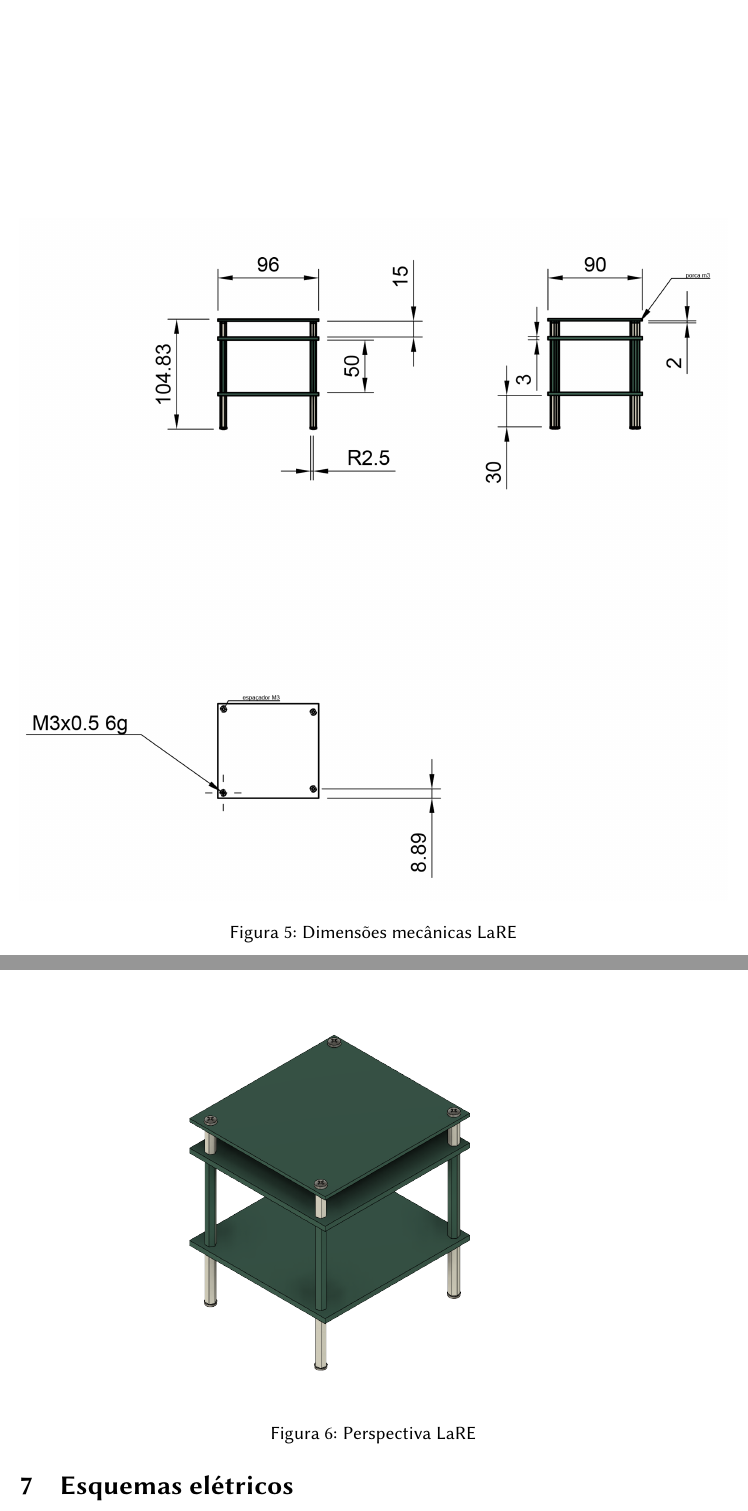
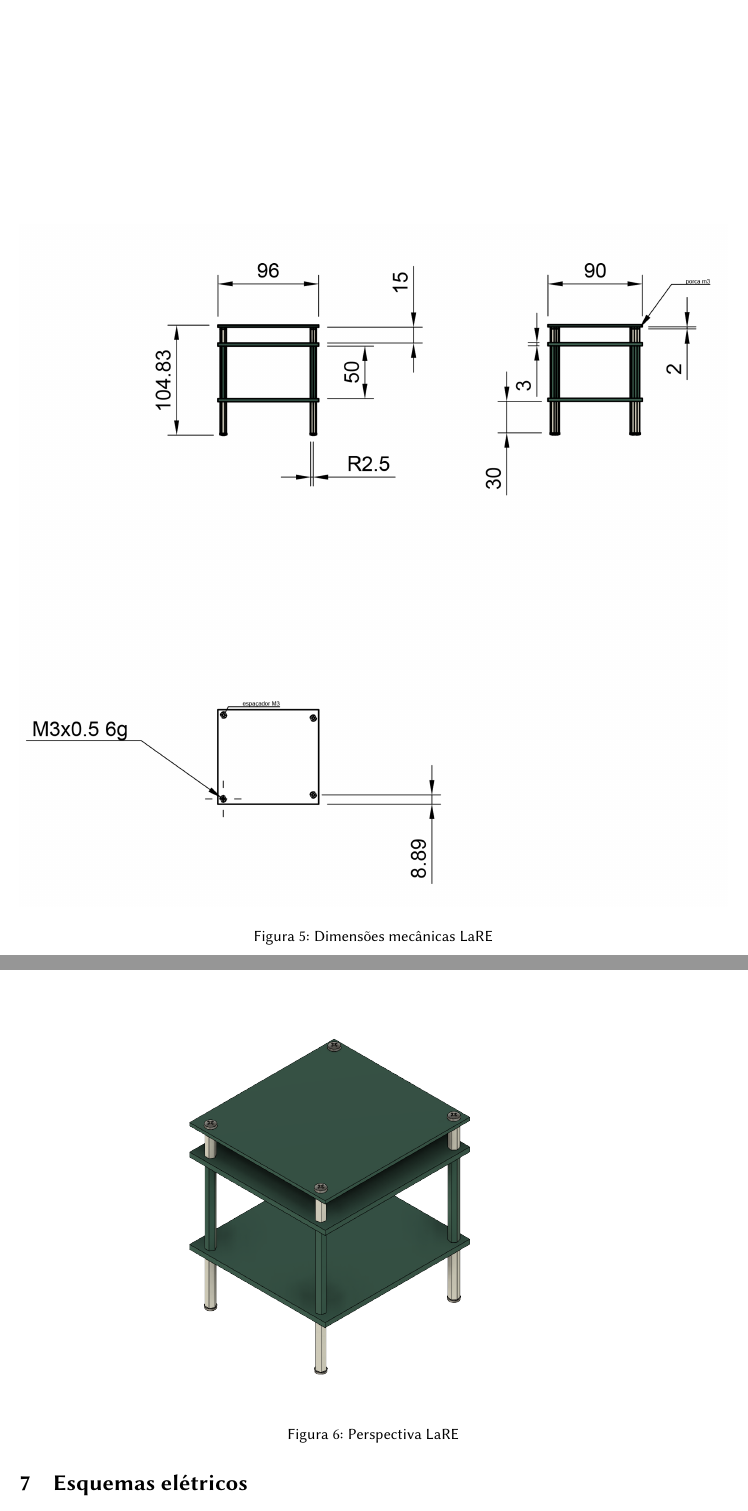
Before and after one commit to eddygrinder/LaRE_LaTeX, a LaTeX document (chapters/Datasheet/datasheet.tex): two parts of pages 9 and 10 of 16 before the commit and two parts of pages 8 and 9 of 15 after it, joined at a grey line, cut so that both start at the same text. Compiled offline with pdfLaTeX.

Commit message:
update cap4

```diff
--- a/chapters/Datasheet/datasheet.tex
+++ b/chapters/Datasheet/datasheet.tex
@@ -1,5 +1,5 @@
-
-\documentclass[a4paper,12pt,oneside,pdflatex,final,twocolumn]{article}
+%\documentclass[a4paper,12pt,oneside,pdflatex,final,twocolumn]{article}
+\documentclass[a4paper,oneside,final,twocolumn]{article}
 \usepackage[portuguese]{babel}
 
 
@@ -181,7 +181,7 @@ Placa Fontes de tensão-Rectificadores/Filtros &  Conector KK, \SI{2.54}{\mm}, M
 \raggedright
 \begin{figure}[hbtp]
     \centering
-    \includegraphics[width=1\textwidth]{chapters/Datasheet/LaRE_desenhotecnico.png}
+    \includegraphics[width=1\textwidth]{LaRE_desenhotecnico.png}
     \caption{Dimensões mecânicas LaRE}
     \label{fig:DimensõesmecânicasLaRE}
 \end{figure}
@@ -189,7 +189,7 @@ Placa Fontes de tensão-Rectificadores/Filtros &  Conector KK, \SI{2.54}{\mm}, M
 \raggedright
 \begin{figure}[hbtp]
     \centering
-    \includegraphics[width=1\textwidth]{chapters/Datasheet/LaRE_esqueleto v2.png}
+    \includegraphics[width=1\textwidth]{LaRE_esqueleto v2.png}
     \caption{Perspectiva LaRE}
     \label{fig:esqueletoLaRE}
 \end{figure}
```
Also changed, not shown: chapters/chapter4.tex (+6 -0 lines), 13 other files.
